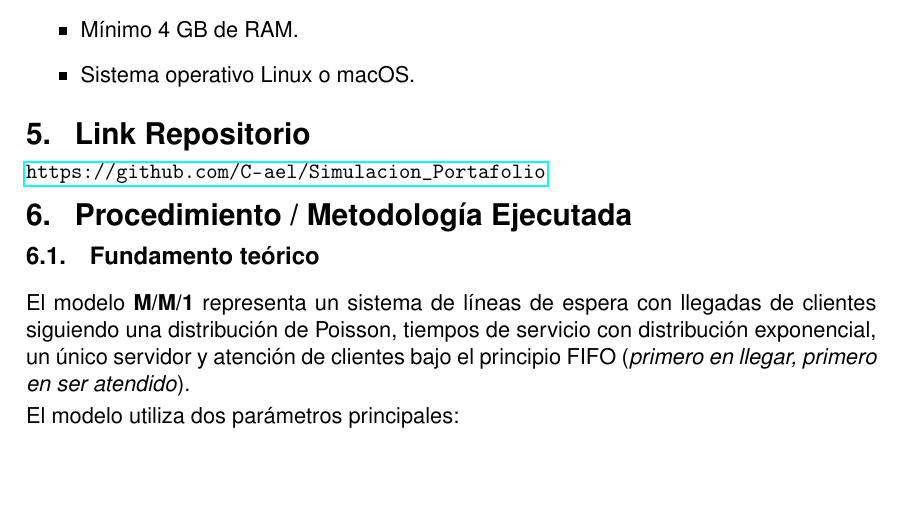
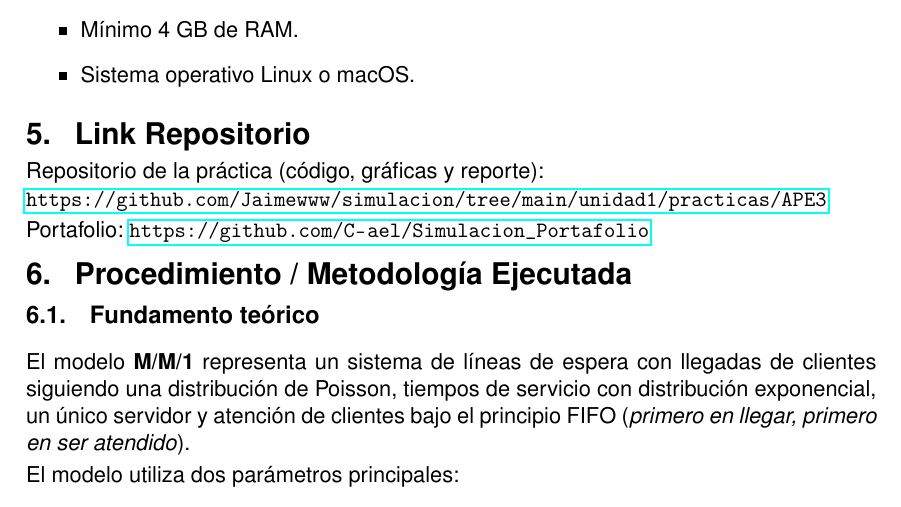
Before and after one commit to Jaimewww/simulacion, a LaTeX document (unidad1/practicas/APE3/reports/ape3_mm1.tex): part of page 2 of 14, cut so that both start at the same text, the shorter picture padded with empty space. Compiled offline with pdfLaTeX.

Commit message:
docs(ape3): link the practice repository in the report

```diff
--- a/unidad1/practicas/APE3/reports/ape3_mm1.tex
+++ b/unidad1/practicas/APE3/reports/ape3_mm1.tex
@@ -131,7 +131,10 @@ el comportamiento de los clientes, la cola y el servidor.
 \end{itemize}
 
 \section{Link Repositorio}
-\url{https://github.com/C-ael/Simulacion_Portafolio}
+Repositorio de la práctica (código, gráficas y reporte): \\
+\url{https://github.com/Jaimewww/simulacion/tree/main/unidad1/practicas/APE3}
+
+\noindent Portafolio: \url{https://github.com/C-ael/Simulacion_Portafolio}
 
 \section{Procedimiento / Metodología Ejecutada}
 
```
Also changed, not shown: unidad1/practicas/APE3/reports/ape3_mm1.pdf.
